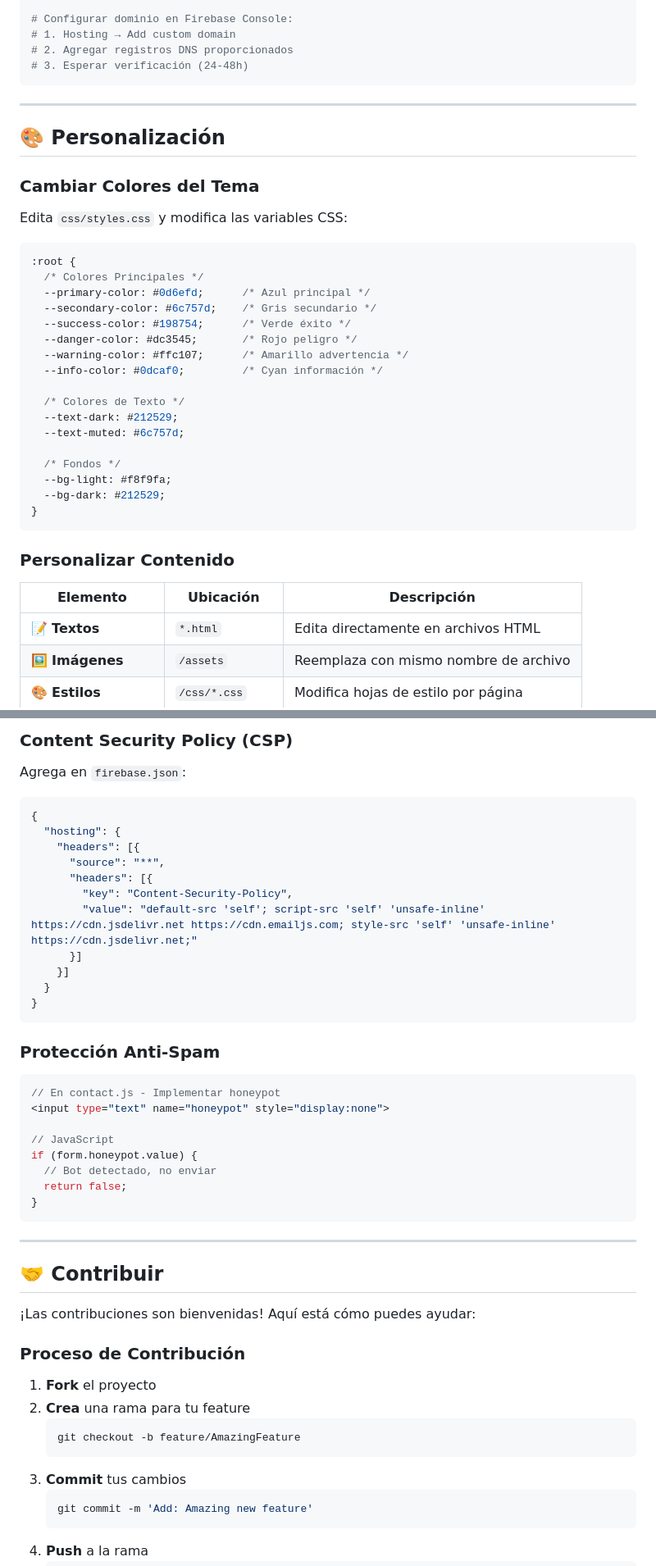
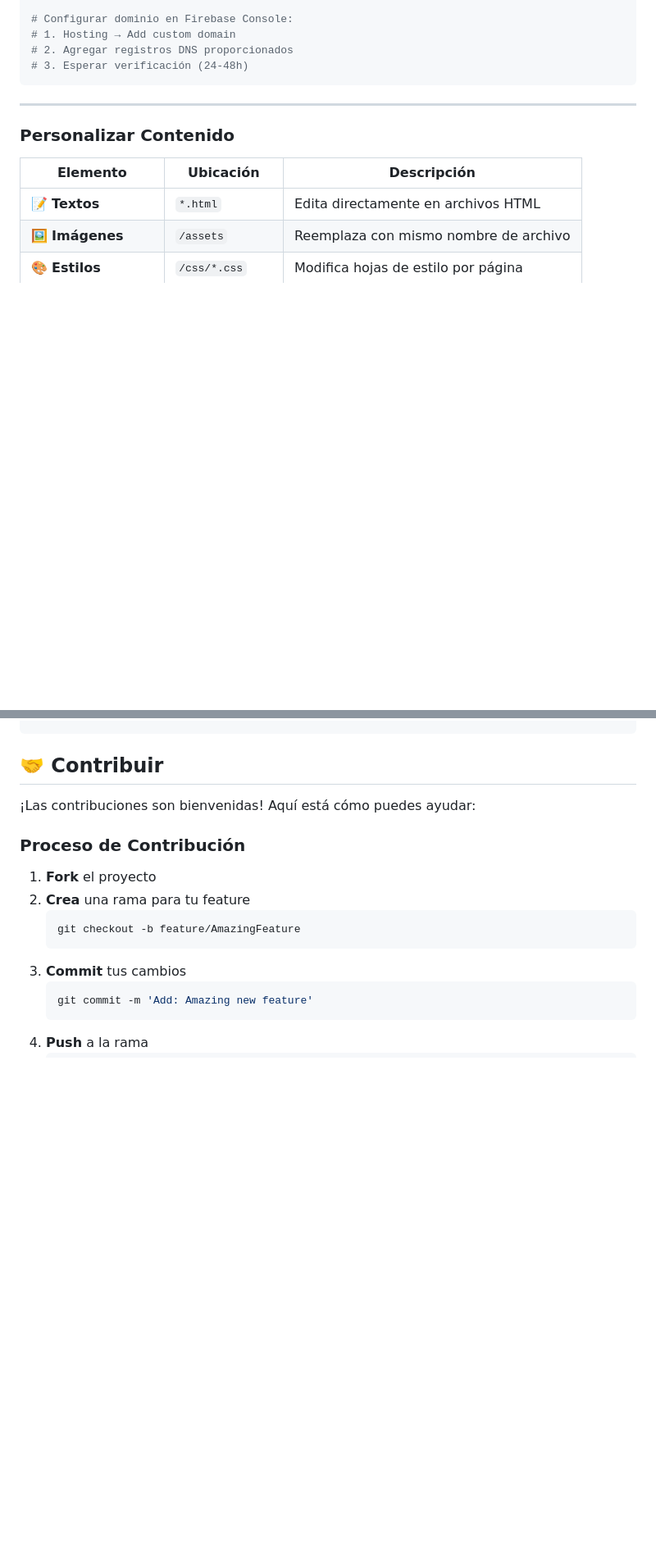
Before and after one commit to halcondorado123/FalconFactoryWeb, a Markdown page: README.md, 2 parts joined by grey strips. Shown at 82% size. Drawn GitHub-style; blank space fills up the shorter version.

````diff
--- a/README.md
+++ b/README.md
@@ -308,31 +301,6 @@ firebase hosting:channel:deploy preview-channel
 
 ---
 
-## 🎨 Personalización
-
-### Cambiar Colores del Tema
-
-Edita `css/styles.css` y modifica las variables CSS:
-
-```css
-:root {
-  /* Colores Principales */
-  --primary-color: #0d6efd;      /* Azul principal */
-  --secondary-color: #6c757d;    /* Gris secundario */
-  --success-color: #198754;      /* Verde éxito */
-  --danger-color: #dc3545;       /* Rojo peligro */
-  --warning-color: #ffc107;      /* Amarillo advertencia */
-  --info-color: #0dcaf0;         /* Cyan información */
-
-  /* Colores de Texto */
-  --text-dark: #212529;
-  --text-muted: #6c757d;
-
-  /* Fondos */
-  --bg-light: #f8f9fa;
-  --bg-dark: #212529;
-}
-```
 
 ### Personalizar Contenido
 
@@ -662,35 +565,3 @@ El sitio está optimizado para todos los dispositivos:
-### Content Security Policy (CSP)
-
-Agrega en `firebase.json`:
-
-```json
-{
-  "hosting": {
-    "headers": [{
-      "source": "**",
-      "headers": [{
-        "key": "Content-Security-Policy",
-        "value": "default-src 'self'; script-src 'self' 'unsafe-inline' https://cdn.jsdelivr.net https://cdn.emailjs.com; style-src 'self' 'unsafe-inline' https://cdn.jsdelivr.net;"
-      }]
-    }]
-  }
-}
-```
-
-### Protección Anti-Spam
-
-```javascript
-// En contact.js - Implementar honeypot
-<input type="text" name="honeypot" style="display:none">
-
-// JavaScript
-if (form.honeypot.value) {
-  // Bot detectado, no enviar
-  return false;
-}
-```
-
----
 
 ## 🤝 Contribuir
 
````
Also changed, not shown: other parts of README.md (+13 -89 lines).
